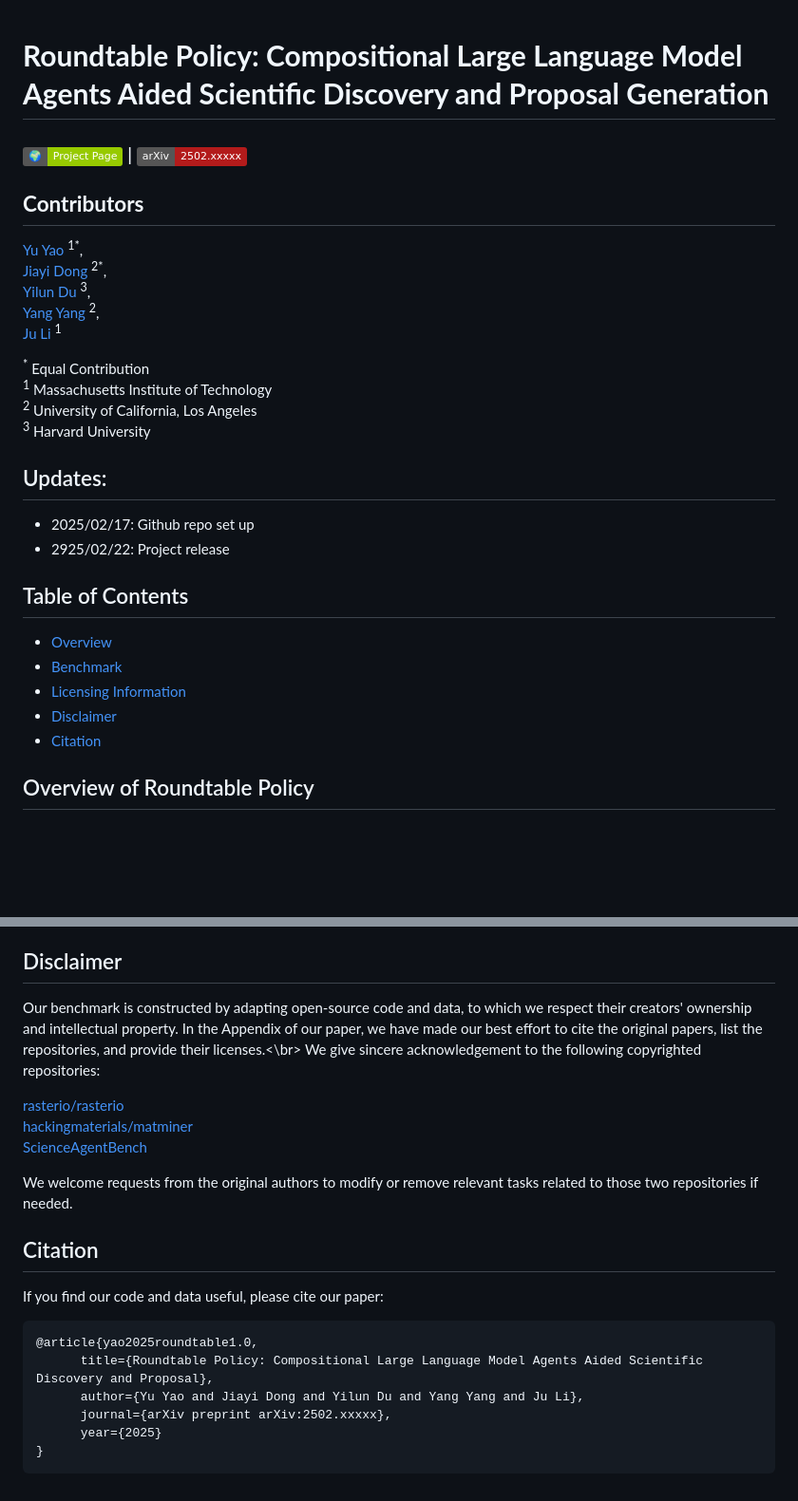
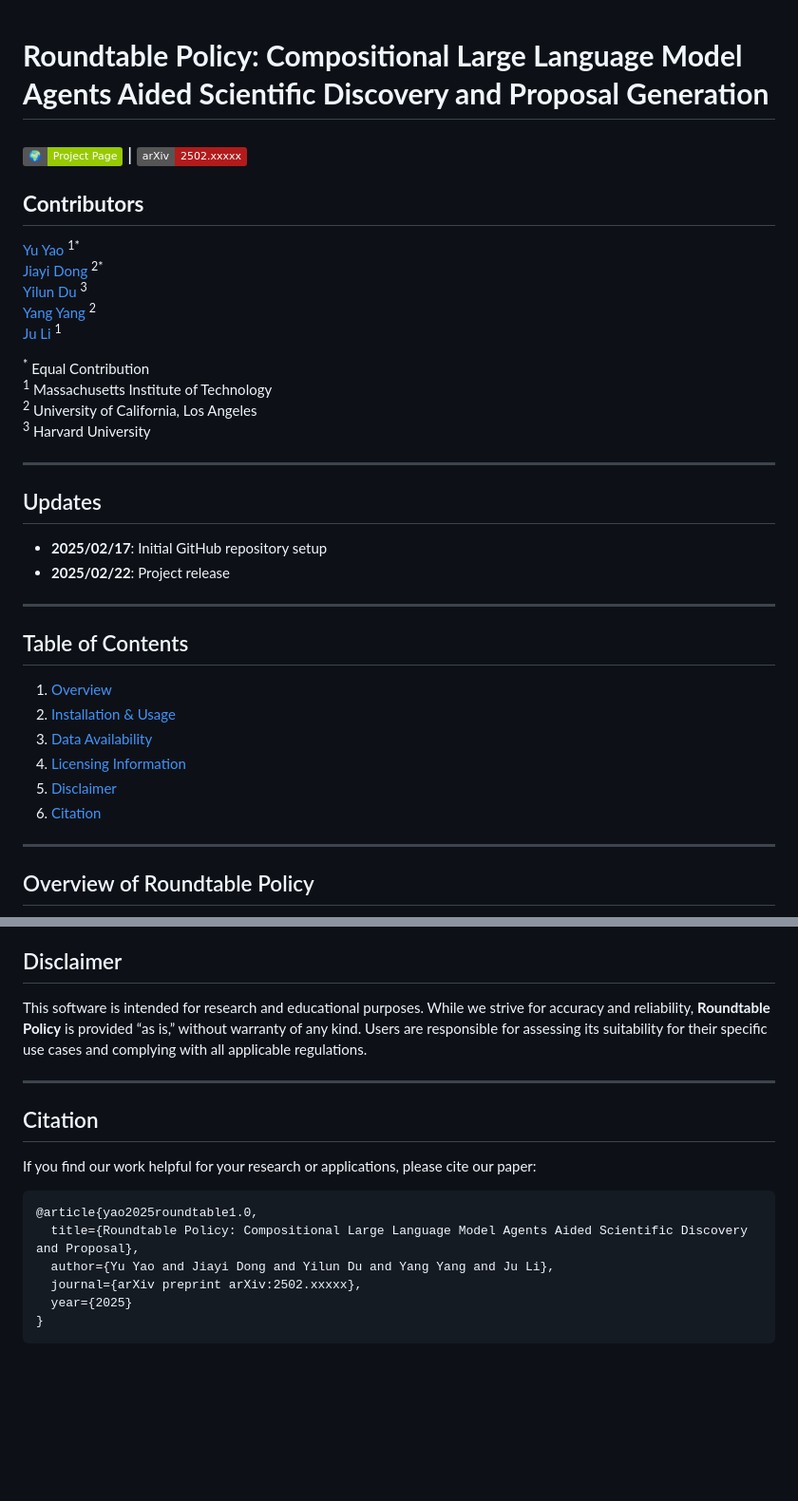
Before and after one commit to yuyao-mit/roundtable, a Markdown page: README.md, 2 parts joined by grey strips. Shown at 95% size. Rendered like a GitHub page; badges without logos; blank space fills up the shorter version.

````diff
--- a/README.md
+++ b/README.md
@@ -1,3 +1,4 @@
+
 # **Roundtable Policy: Compositional Large Language Model Agents Aided Scientific Discovery and Proposal Generation**
 
 ### [![][project-icon]][project-page] | [![][arxiv-icon]][arxiv-paper]
@@ -9,11 +10,10 @@
 [arxiv-paper]: https://arxiv.org/abs/2311.10889
 
 ## **Contributors**
-
-[Yu Yao](https://www.linkedin.com/in/yu-yao-8599b5265/) <sup>1*</sup>,
-[Jiayi Dong](https://www.linkedin.com/in/jiayi-dong-6a2a6b26b/) <sup>2*</sup>,
-[Yilun Du](https://scholar.google.com/citations?user=GRMMc_MAAAAJ&hl=en) <sup>3</sup>,
-[Yang Yang](https://scholar.google.com/citations?user=ceCfTvcAAAAJ&hl=en) <sup>2</sup>,
+[Yu Yao](https://www.linkedin.com/in/yu-yao-8599b5265/) <sup>1*</sup>
+[Jiayi Dong](https://www.linkedin.com/in/jiayi-dong-6a2a6b26b/) <sup>2*</sup>
+[Yilun Du](https://scholar.google.com/citations?user=GRMMc_MAAAAJ&hl=en) <sup>3</sup>
+[Yang Yang](https://scholar.google.com/citations?user=ceCfTvcAAAAJ&hl=en) <sup>2</sup>
 [Ju Li](https://scholar.google.com/citations?user=SHVhdhoAAAAJ&hl=en) <sup>1</sup>
 
 <sup>*</sup> Equal Contribution
@@ -21,18 +21,23 @@
 <sup>2</sup> University of California, Los Angeles
 <sup>3</sup> Harvard University
 
+---
 
+## Updates
+- **2025/02/17**: Initial GitHub repository setup
+- **2025/02/22**: Project release
 
-## Updates:
-- 2025/02/17: Github repo set up
-- 2925/02/22: Project release
+---
 
 ## Table of Contents
-- [Overview](#Overview-of-Roundtable-Policy)
-- [Benchmark](#benchmark)
-- [Licensing Information](#licensing-information)
-- [Disclaimer](#disclaimer)
-- [Citation](#citation)
+1. [Overview](#overview-of-roundtable-policy)
+2. [Installation & Usage](#installation--usage)
+3. [Data Availability](#data-availability)
+4. [Licensing Information](#licensing-information)
+5. [Disclaimer](#disclaimer)
+6. [Citation](#citation)
+
+---
 
 ## Overview of Roundtable Policy
 
@@ -74,24 +128,19 @@ Code under this repo is licensed under a MIT License.
 
 ## Disclaimer
 
-Our benchmark is constructed by adapting open-source code and data, to which we respect their creators' ownership and intellectual property. In the Appendix of our paper, we have made our best effort to cite the original papers, list the repositories, and provide their licenses.<\br>
-We give sincere acknowledgement to the following copyrighted repositories:
+This software is intended for research and educational purposes. While we strive for accuracy and reliability, **Roundtable Policy** is provided “as is,” without warranty of any kind. Users are responsible for assessing its suitability for their specific use cases and complying with all applicable regulations.
 
-[rasterio/rasterio](https://github.com/rasterio/rasterio)<br>
-[hackingmaterials/matminer](https://github.com/hackingmaterials/matminer)<br>
-[ScienceAgentBench](https://github.com/OSU-NLP-Group/ScienceAgentBench)<br>
-
-We welcome requests from the original authors to modify or remove relevant tasks related to those two repositories if needed.
+---
 
 ## Citation
 
-If you find our code and data useful, please cite our paper:
+If you find our work helpful for your research or applications, please cite our paper:
 
-```
+```bibtex
 @article{yao2025roundtable1.0,
-      title={Roundtable Policy: Compositional Large Language Model Agents Aided Scientific Discovery and Proposal},
-      author={Yu Yao and Jiayi Dong and Yilun Du and Yang Yang and Ju Li},
-      journal={arXiv preprint arXiv:2502.xxxxx},
-      year={2025}
+  title={Roundtable Policy: Compositional Large Language Model Agents Aided Scientific Discovery and Proposal},
+  author={Yu Yao and Jiayi Dong and Yilun Du and Yang Yang and Ju Li},
+  journal={arXiv preprint arXiv:2502.xxxxx},
+  year={2025}
 }
 ```
````
Also changed, not shown: other parts of README.md (+55 -6 lines).
